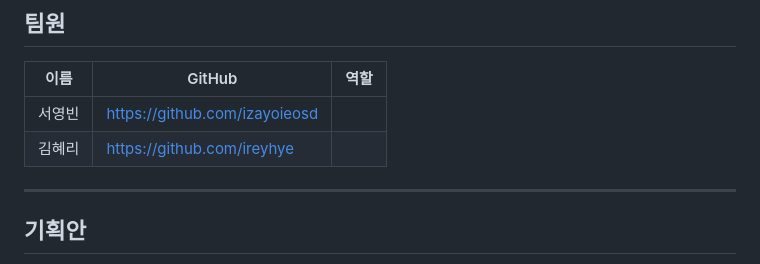
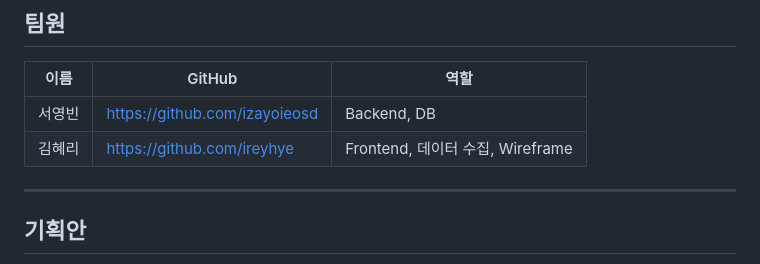
Before and after one commit to madcamp-official/26s-w1-c3-06, a Markdown page: README.md, the part around the change. Rendered like a GitHub page.

```diff
--- a/README.md
+++ b/README.md
@@ -12,8 +12,8 @@
 
 | 이름 | GitHub | 역할 |
 | --- | --- | --- |
-|서영빈| https://github.com/izayoieosd |  |
-|김혜리| https://github.com/ireyhye| |
+|서영빈| https://github.com/izayoieosd | Backend, DB |
+|김혜리| https://github.com/ireyhye| Frontend, 데이터 수집, Wireframe |
 
 ---
 
```
